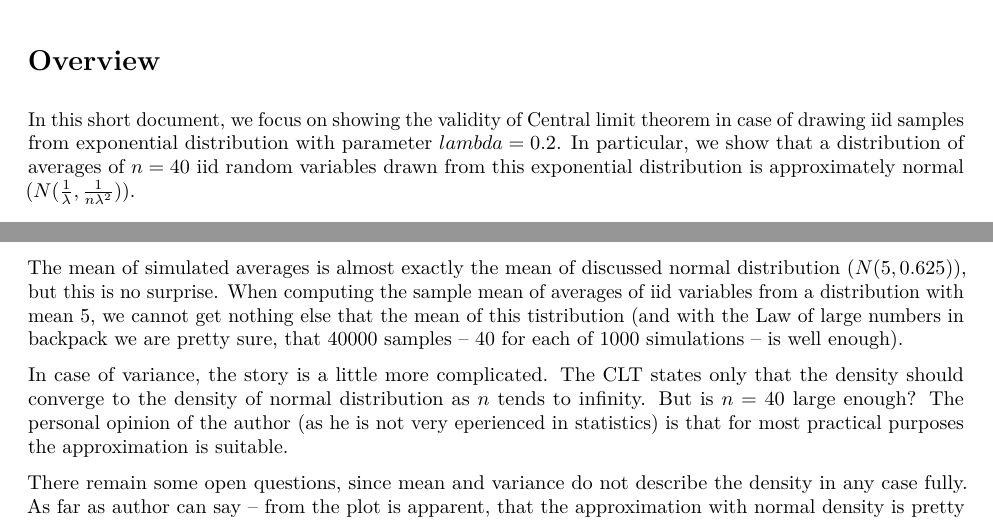
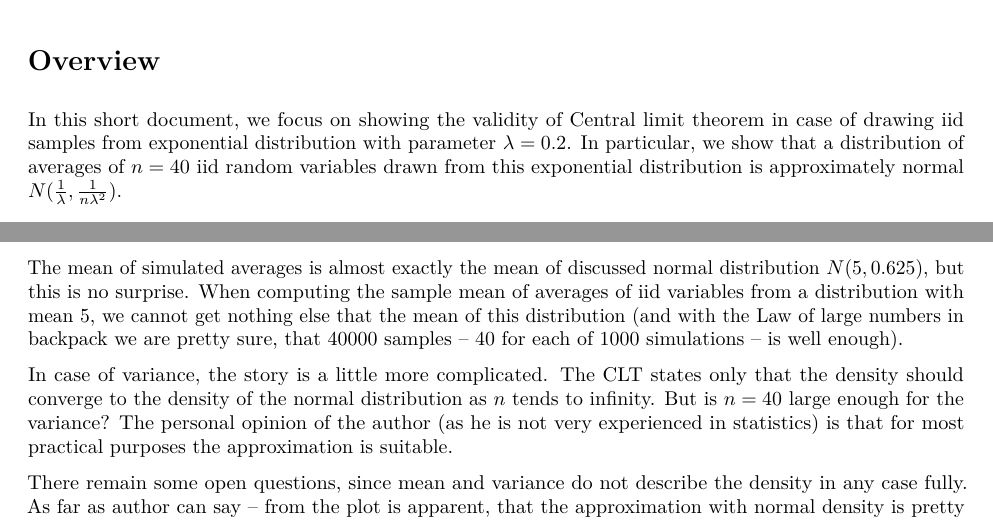
Before and after one commit to hermitko/StatInf_CourseProject1, an R Markdown document (course_project-1.Rmd): two parts of pages 1 and 3 of 3, joined at a grey line, cut so that both start at the same text. The pictures show the output file course_project-1.pdf that the author committed with the source.

Commit message:
Typos and stuff.

```diff
--- a/course_project-1.Rmd
+++ b/course_project-1.Rmd
@@ -10,8 +10,8 @@ output: pdf_document
 # Overview
 In this short document, we focus on showing the validity of Central limit theorem
 in case of drawing iid samples from exponential distribution with parameter
-\(lambda = 0.2\). In particular, we show that a distribution of averages of \(n=40\) iid random variables drawn from this exponential distribution is approximately normal
-\((N(\frac{1}{\lambda}, \frac{1}{n\lambda^2}))\).
+\(\lambda = 0.2\). In particular, we show that a distribution of averages of \(n=40\) iid random variables drawn from this exponential distribution is approximately normal
+\(N(\frac{1}{\lambda}, \frac{1}{n\lambda^2})\).
 
 # Theory
 
@@ -112,16 +112,17 @@ A little more discussion takes place in dedicated section.
 
 # Discussion
 The mean of simulated averages is almost exactly the mean of discussed normal distribution
-\((N(5, 0.625))\), but this is no surprise. When computing the sample mean of averages of
+\(N(5, 0.625)\), but this is no surprise. When computing the sample mean of averages of
 iid variables  from a distribution with mean 5, we cannot get nothing else that the mean
-of this tistribution (and with
+of this distribution (and with
 the Law of large numbers in backpack we are pretty sure, that 40000 samples -- 40 for each
 of 1000 simulations -- is well enough).
 
 In case of variance, the story is a little more complicated. The CLT states only that
-the density should converge to the density of normal distribution as \(n\) tends to
-infinity. But is \(n=40\) large enough? The personal opinion of the author (as he is
-not very eperienced in statistics) is that for most practical purposes the approximation
+the density should converge to the density of the normal distribution as \(n\) tends to
+infinity. But is \(n=40\) large enough for the variance?
+The personal opinion of the author (as he is
+not very experienced in statistics) is that for most practical purposes the approximation
 is suitable.
 
 There remain some open questions, since mean and variance do not describe the density
```
Also changed, not shown: course_project-1.pdf.
